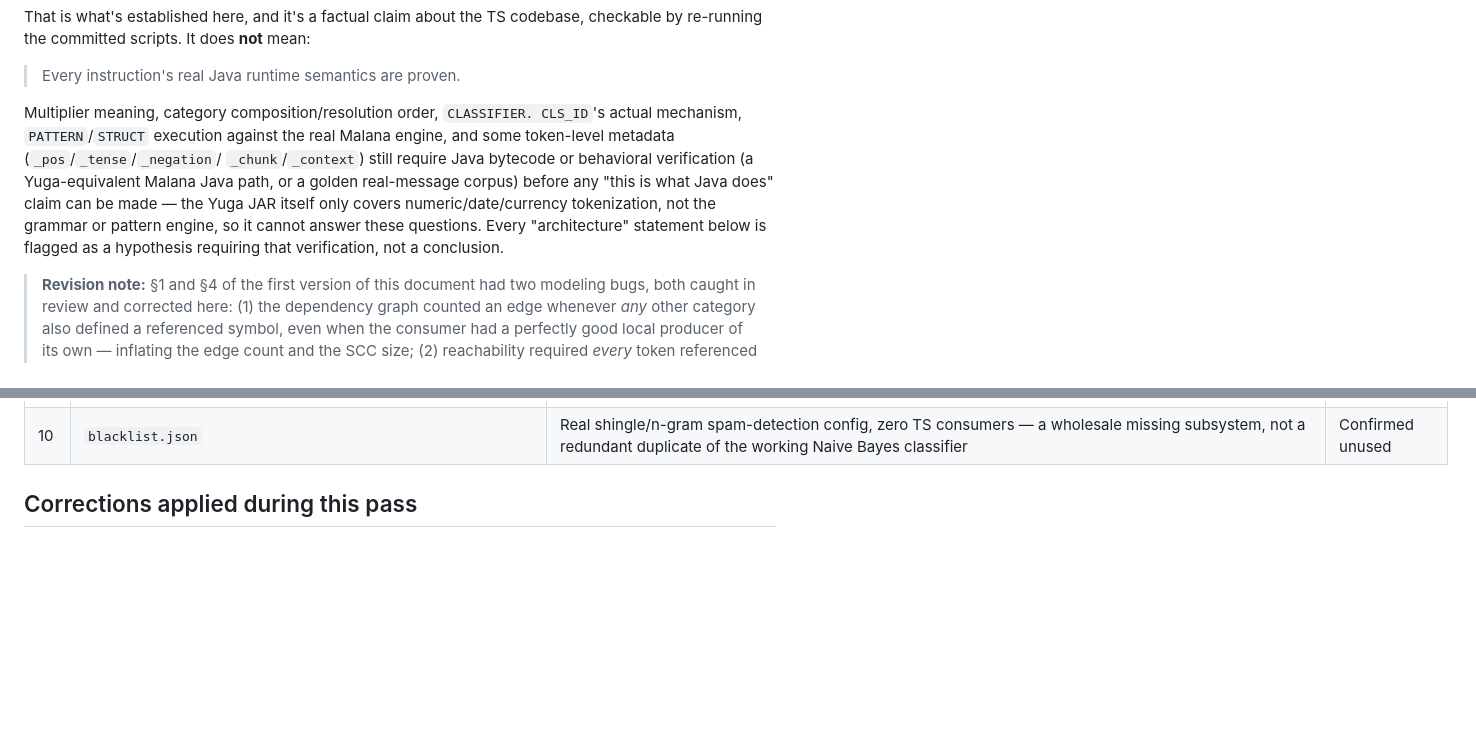
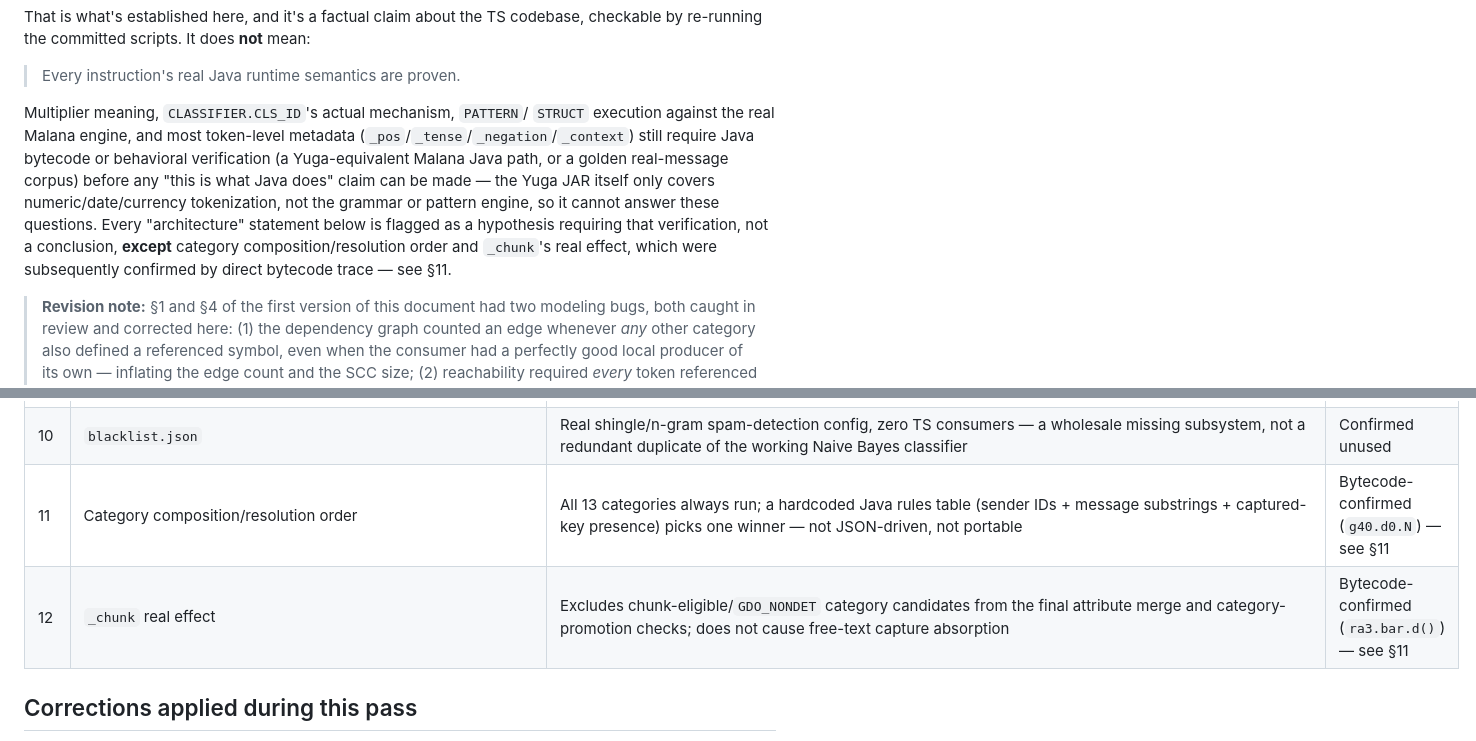
Before and after one commit to Chay009/zeeya, a Markdown page: packages/parser/MALANA_DSL_COMPLIANCE_INVENTORY.md, 2 parts joined by grey strips. GitHub-like rendering; blank space fills up the shorter version.

```diff
--- a/packages/parser/MALANA_DSL_COMPLIANCE_INVENTORY.md
+++ b/packages/parser/MALANA_DSL_COMPLIANCE_INVENTORY.md
@@ -24,16 +24,17 @@ mean:
 
 > Every instruction's real Java runtime semantics are proven.
 
-Multiplier meaning, category composition/resolution order, `CLASSIFIER.
-CLS_ID`'s actual mechanism, `PATTERN`/`STRUCT` execution against the real
-Malana engine, and some token-level metadata (`_pos`/`_tense`/`_negation`/
-`_chunk`/`_context`) still require Java bytecode or behavioral
-verification (a Yuga-equivalent Malana Java path, or a golden real-message
-corpus) before any "this is what Java does" claim can be made — the Yuga
-JAR itself only covers numeric/date/currency tokenization, not the grammar
-or pattern engine, so it cannot answer these questions. Every
-"architecture" statement below is flagged as a hypothesis requiring that
-verification, not a conclusion.
+Multiplier meaning, `CLASSIFIER.CLS_ID`'s actual mechanism, `PATTERN`/
+`STRUCT` execution against the real Malana engine, and most token-level
+metadata (`_pos`/`_tense`/`_negation`/`_context`) still require Java
+bytecode or behavioral verification (a Yuga-equivalent Malana Java path,
+or a golden real-message corpus) before any "this is what Java does"
+claim can be made — the Yuga JAR itself only covers numeric/date/currency
+tokenization, not the grammar or pattern engine, so it cannot answer
+these questions. Every "architecture" statement below is flagged as a
+hypothesis requiring that verification, not a conclusion, **except**
+category composition/resolution order and `_chunk`'s real effect, which
+were subsequently confirmed by direct bytecode trace — see §11.
 
 > **Revision note:** §1 and §4 of the first version of this document had two
 > modeling bugs, both caught in review and corrected here: (1) the
@@ -664,6 +746,8 @@ from `packages/parser/`; requires `networkx` for
 | 8 | `URL` token type | No `TOKENS` entry, no regex-tokenizer rule — real bank/delivery/offer links in SMS have nowhere to match | New this pass — concrete, checkable without bytecode |
 | 9 | `TRX`/`NEGATION` negation pairing | Both halves exist in seed (`TRX[..._negation=negatable]`, `NEGATION[_negation=negater]`); TS parses both, combines neither. Runtime-confirmed: `trxTypeRich` set on a negated debit/credit SMS | Confirmed both statically and at runtime; `trx` stays null so today's dashboard totals aren't affected |
 | 10 | `blacklist.json` | Real shingle/n-gram spam-detection config, zero TS consumers — a wholesale missing subsystem, not a redundant duplicate of the working Naive Bayes classifier | Confirmed unused |
+| 11 | Category composition/resolution order | All 13 categories always run; a hardcoded Java rules table (sender IDs + message substrings + captured-key presence) picks one winner — not JSON-driven, not portable | Bytecode-confirmed (`g40.d0.N`) — see §11 |
+| 12 | `_chunk` real effect | Excludes chunk-eligible/`GDO_NONDET` category candidates from the final attribute merge and category-promotion checks; does not cause free-text capture absorption | Bytecode-confirmed (`ra3.bar.d()`) — see §11 |
 
 ## Corrections applied during this pass
 
```
Also changed, not shown: other parts of packages/parser/MALANA_DSL_COMPLIANCE_INVENTORY.md (+81 -0 lines).
